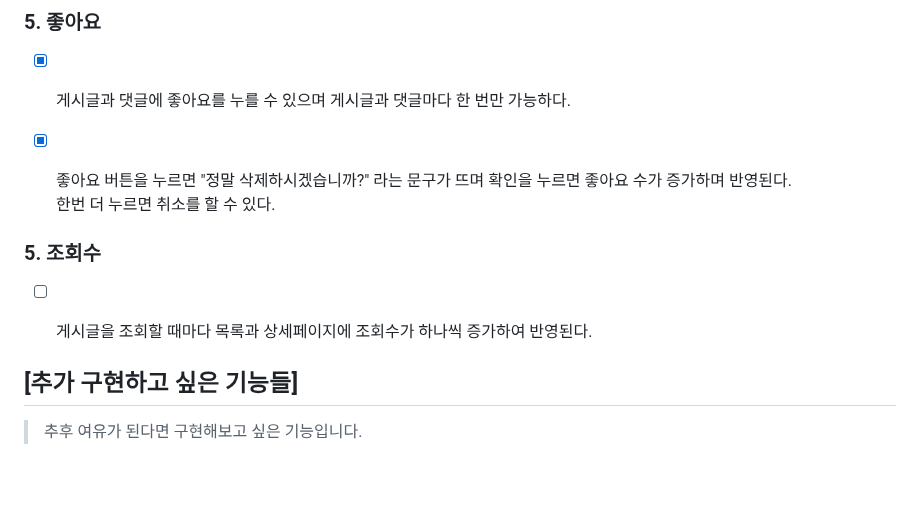
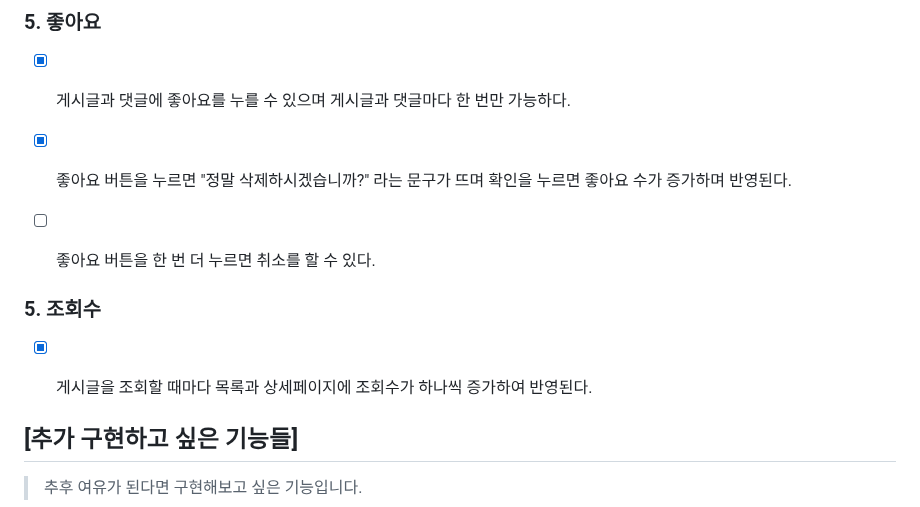
Before and after one commit to jekyeongkim/board-project, a Markdown page: README.md, the part around the change. GitHub-like rendering; blank space fills up the shorter version.

```diff
--- a/README.md
+++ b/README.md
@@ -44,13 +44,13 @@
 ### 5. 좋아요
 
 - [x] 게시글과 댓글에 좋아요를 누를 수 있으며 게시글과 댓글마다 한 번만 가능하다.
-- [x] 좋아요 버튼을 누르면 "정말 삭제하시겠습니까?" 라는 문구가 뜨며 확인을 누르면 좋아요 수가 증가하며 반영된다.\
-      한번 더 누르면 취소를 할 수 있다.
+- [x] 좋아요 버튼을 누르면 "정말 삭제하시겠습니까?" 라는 문구가 뜨며 확인을 누르면 좋아요 수가 증가하며 반영된다.
+- [ ] 좋아요 버튼을 한 번 더 누르면 취소를 할 수 있다.
 
 
 ### 5. 조회수
 
-- [ ] 게시글을 조회할 때마다 목록과 상세페이지에 조회수가 하나씩 증가하여 반영된다.
+- [x] 게시글을 조회할 때마다 목록과 상세페이지에 조회수가 하나씩 증가하여 반영된다.
 
 
 ## [추가 구현하고 싶은 기능들]
```
